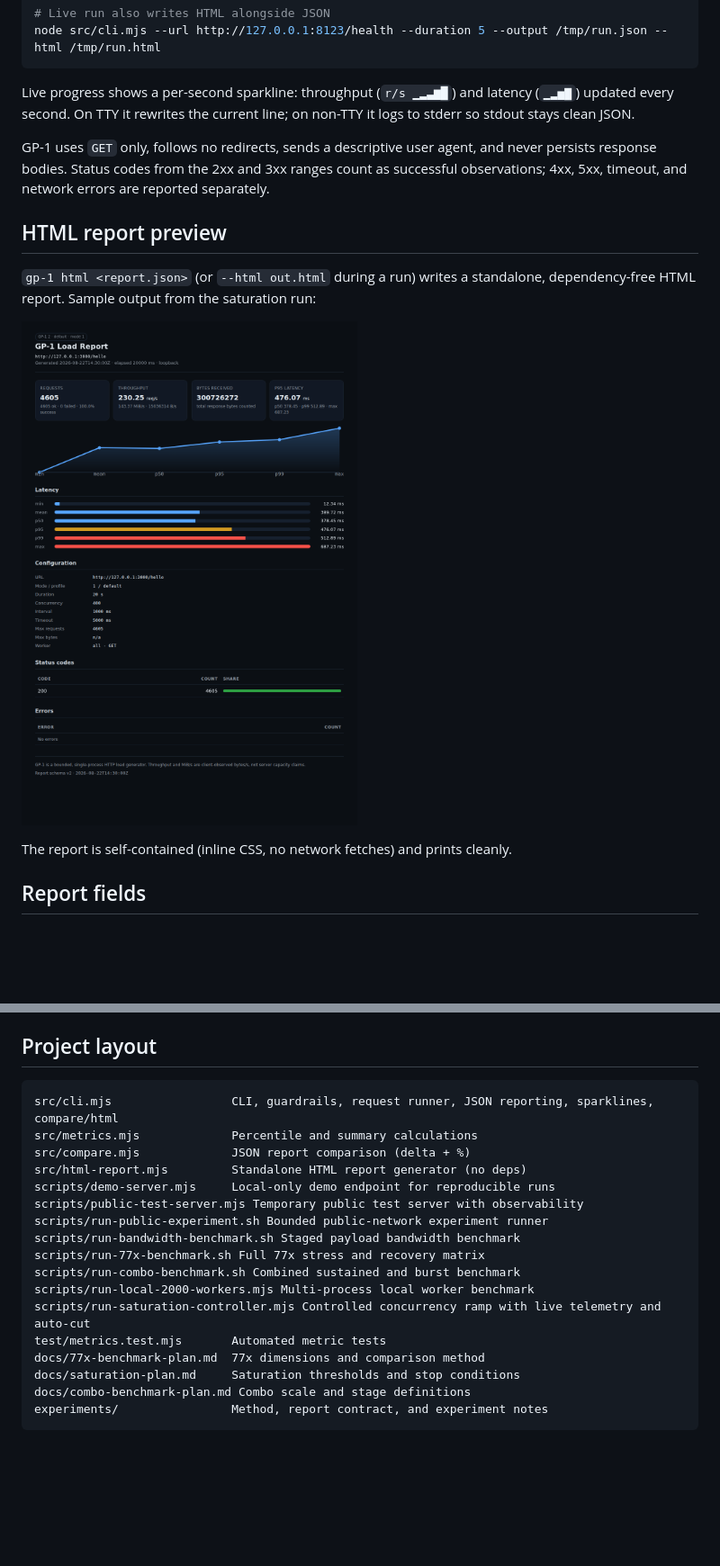
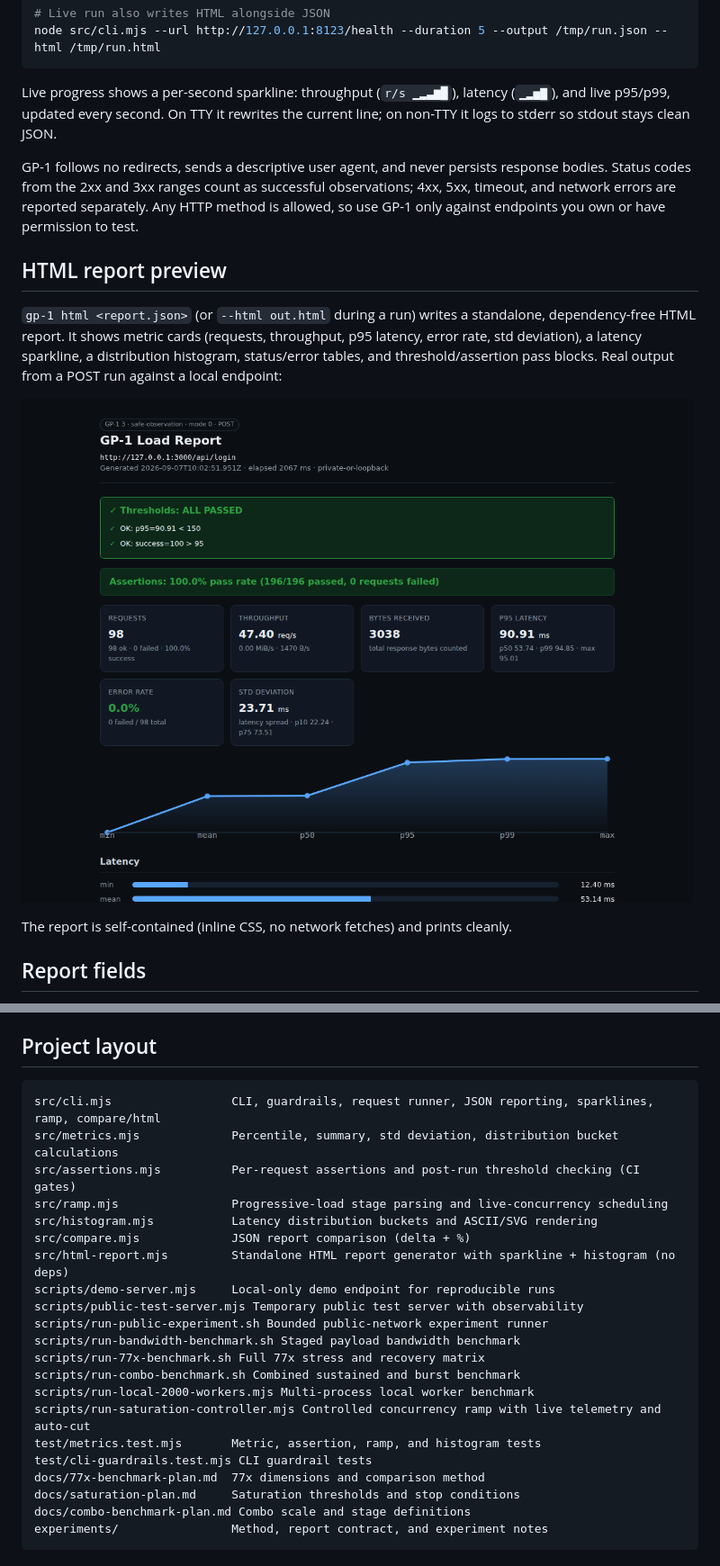
Before and after one commit to Gopyr/GP-1, a Markdown page: README.md, 2 parts joined by grey strips. Shown at 90% size. Drawn GitHub-style; pictures changed too: assets/html-report.png (added); blank space fills up the shorter version.

````diff
--- a/README.md
+++ b/README.md
@@ -94,15 +111,15 @@ node src/cli.mjs html experiments/results/localhost-baseline.json --stdout > /tm
 node src/cli.mjs --url http://127.0.0.1:8123/health --duration 5 --output /tmp/run.json --html /tmp/run.html
 ```
 
-Live progress shows a per-second sparkline: throughput (`r/s ▁▂▃▆█`) and latency (`▁▂▅▇`) updated every second. On TTY it rewrites the current line; on non-TTY it logs to stderr so stdout stays clean JSON.
+Live progress shows a per-second sparkline: throughput (`r/s ▁▂▃▆█`), latency (`▁▂▅▇`), and live p95/p99, updated every second. On TTY it rewrites the current line; on non-TTY it logs to stderr so stdout stays clean JSON.
 
-GP-1 uses `GET` only, follows no redirects, sends a descriptive user agent, and never persists response bodies. Status codes from the 2xx and 3xx ranges count as successful observations; 4xx, 5xx, timeout, and network errors are reported separately.
+GP-1 follows no redirects, sends a descriptive user agent, and never persists response bodies. Status codes from the 2xx and 3xx ranges count as successful observations; 4xx, 5xx, timeout, and network errors are reported separately. Any HTTP method is allowed, so use GP-1 only against endpoints you own or have permission to test.
 
 ## HTML report preview
 
-`gp-1 html <report.json>` (or `--html out.html` during a run) writes a standalone, dependency-free HTML report. Sample output from the saturation run:
+`gp-1 html <report.json>` (or `--html out.html` during a run) writes a standalone, dependency-free HTML report. It shows metric cards (requests, throughput, p95 latency, error rate, std deviation), a latency sparkline, a distribution histogram, status/error tables, and threshold/assertion pass blocks. Real output from a POST run against a local endpoint:
 
-![GP-1 HTML report](screenshots/html-report.png)
+![GP-1 HTML report showing thresholds ALL PASSED, assertions 196/196, metric cards, sparkline, and latency distribution](assets/html-report.png)
 
 The report is self-contained (inline CSS, no network fetches) and prints cleanly.
 
@@ -123,10 +140,13 @@ The request path, mode semantics, report contract, and local demo server are des
 ## Project layout
 
 ```text
-src/cli.mjs                 CLI, guardrails, request runner, JSON reporting, sparklines, compare/html
-src/metrics.mjs             Percentile and summary calculations
+src/cli.mjs                 CLI, guardrails, request runner, JSON reporting, sparklines, ramp, compare/html
+src/metrics.mjs             Percentile, summary, std deviation, distribution bucket calculations
+src/assertions.mjs          Per-request assertions and post-run threshold checking (CI gates)
+src/ramp.mjs                Progressive-load stage parsing and live-concurrency scheduling
+src/histogram.mjs           Latency distribution buckets and ASCII/SVG rendering
 src/compare.mjs             JSON report comparison (delta + %)
-src/html-report.mjs         Standalone HTML report generator (no deps)
+src/html-report.mjs         Standalone HTML report generator with sparkline + histogram (no deps)
 scripts/demo-server.mjs     Local-only demo endpoint for reproducible runs
 scripts/public-test-server.mjs Temporary public test server with observability
 scripts/run-public-experiment.sh Bounded public-network experiment runner
@@ -135,7 +155,8 @@ scripts/run-77x-benchmark.sh Full 77x stress and recovery matrix
 scripts/run-combo-benchmark.sh Combined sustained and burst benchmark
 scripts/run-local-2000-workers.mjs Multi-process local worker benchmark
 scripts/run-saturation-controller.mjs Controlled concurrency ramp with live telemetry and auto-cut
-test/metrics.test.mjs       Automated metric tests
+test/metrics.test.mjs       Metric, assertion, ramp, and histogram tests
+test/cli-guardrails.test.mjs CLI guardrail tests
 docs/77x-benchmark-plan.md  77x dimensions and comparison method
 docs/saturation-plan.md     Saturation thresholds and stop conditions
 docs/combo-benchmark-plan.md Combo scale and stage definitions
````
Also changed, not shown: other parts of README.md (+32 -15 lines), 10 other files.
